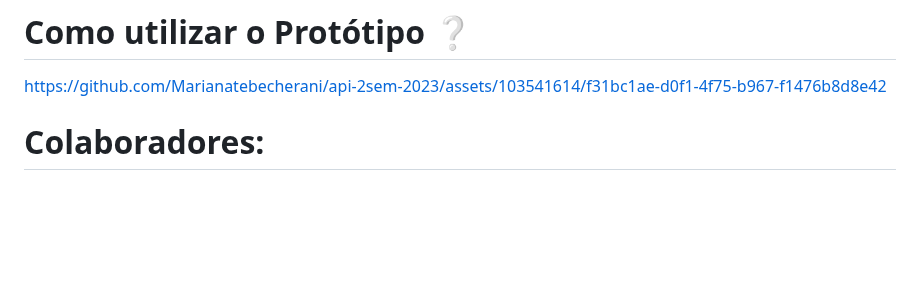
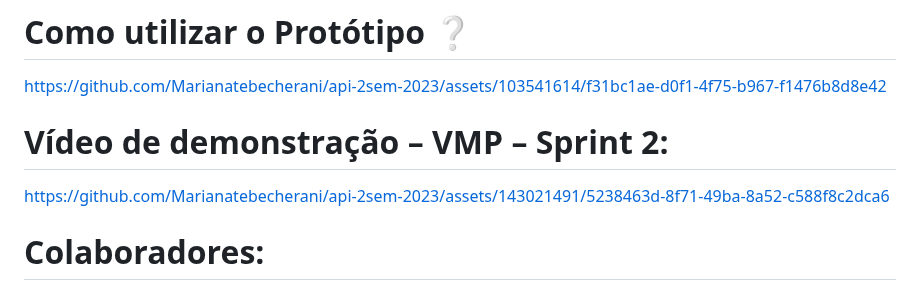
Before and after one commit to Marianatebecherani/adsapi1, a Markdown page: README.md, the part around the change. Rendered like a GitHub page; blank space fills up the shorter version.

Commit message:
Update README.md
Adição do vídeo de demonstração da Sprint 2.

```diff
--- a/README.md
+++ b/README.md
@@ -83,7 +83,9 @@ A metodologia utilizada para a criação do protótipo responsivo foi o **Figma*
 https://github.com/Marianatebecherani/api-2sem-2023/assets/103541614/f31bc1ae-d0f1-4f75-b967-f1476b8d8e42
 
 
+# Vídeo de demonstração – VMP – Sprint 2:
 
+https://github.com/Marianatebecherani/api-2sem-2023/assets/143021491/5238463d-8f71-49ba-8a52-c588f8c2dca6
 
 
 # Colaboradores:
```
